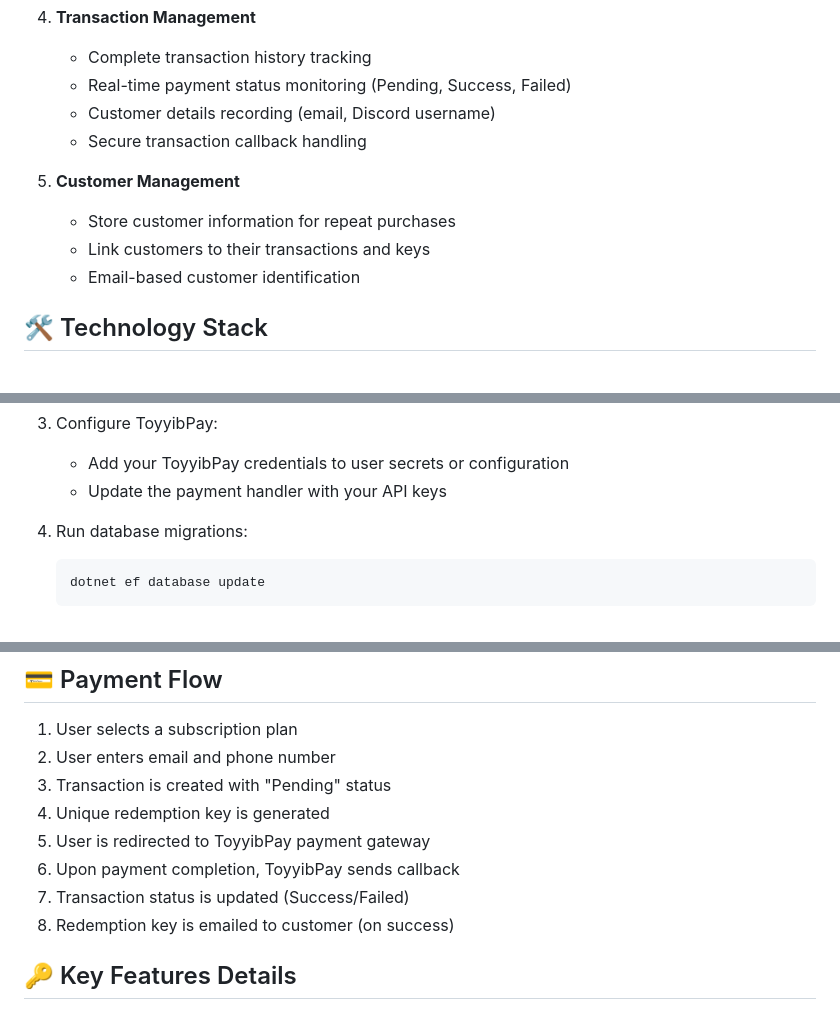
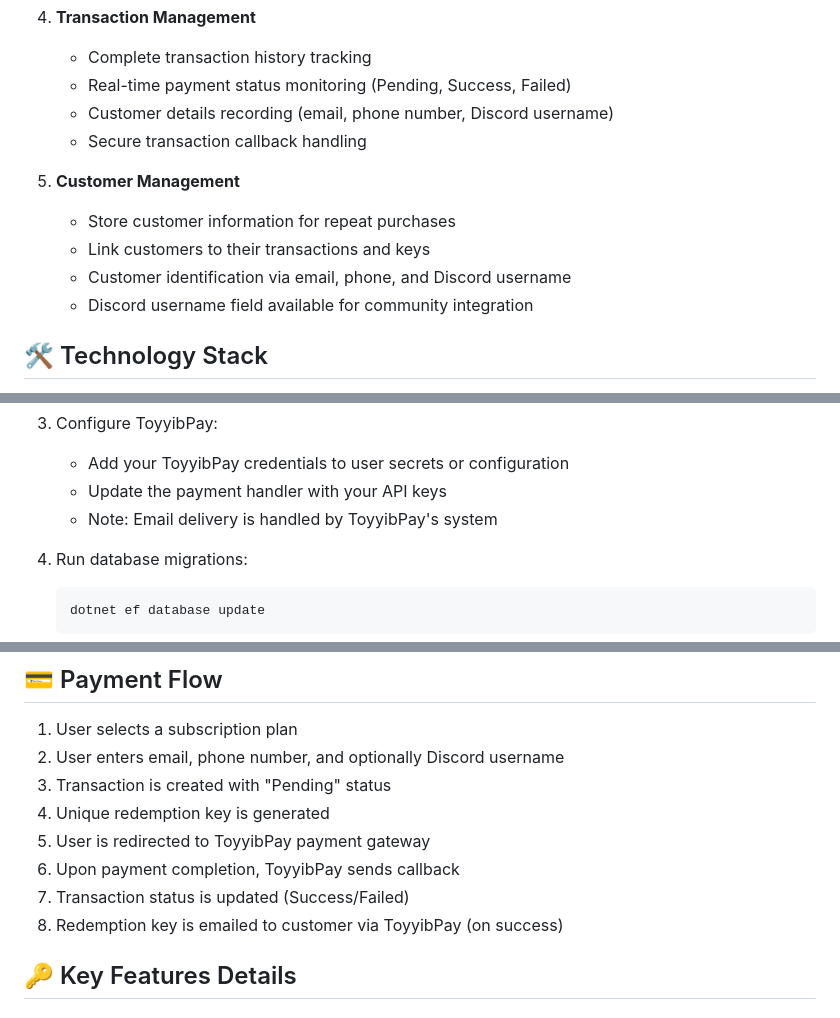
Before and after one commit to HafiyKharu/SportMania, a Markdown page: README.md, 3 parts joined by grey strips. Rendered like a GitHub page.

Commit message:
docs: Address code review feedback - improve consistency and clarity
Co-authored-by: HafiyKharu <127685265+HafiyKharu@users.noreply.github.com>

````diff
--- a/README.md
+++ b/README.md
@@ -28,13 +28,14 @@ SportMania is a subscription-based sports service platform built with ASP.NET Co
 4. **Transaction Management**
    - Complete transaction history tracking
    - Real-time payment status monitoring (Pending, Success, Failed)
-   - Customer details recording (email, Discord username)
+   - Customer details recording (email, phone number, Discord username)
    - Secure transaction callback handling
 
 5. **Customer Management**
    - Store customer information for repeat purchases
    - Link customers to their transactions and keys
-   - Email-based customer identification
+   - Customer identification via email, phone, and Discord username
+   - Discord username field available for community integration
 
 ## 🛠️ Technology Stack
 
@@ -72,6 +73,7 @@ SportMania is a subscription-based sports service platform built with ASP.NET Co
 3. Configure ToyyibPay:
    - Add your ToyyibPay credentials to user secrets or configuration
    - Update the payment handler with your API keys
+   - Note: Email delivery is handled by ToyyibPay's system
 
 4. Run database migrations:
    ```bash
@@ -119,13 +121,13 @@ SportMania/
 ## 💳 Payment Flow
 
 1. User selects a subscription plan
-2. User enters email and phone number
+2. User enters email, phone number, and optionally Discord username
 3. Transaction is created with "Pending" status
 4. Unique redemption key is generated
 5. User is redirected to ToyyibPay payment gateway
 6. Upon payment completion, ToyyibPay sends callback
 7. Transaction status is updated (Success/Failed)
-8. Redemption key is emailed to customer (on success)
+8. Redemption key is emailed to customer via ToyyibPay (on success)
 
 ## 🔑 Key Features Details
 
````
